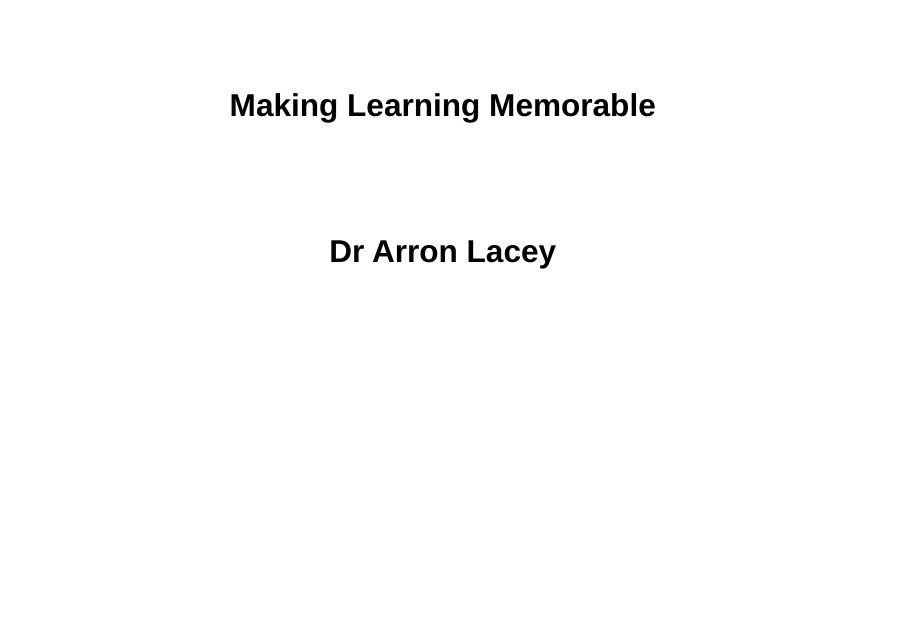
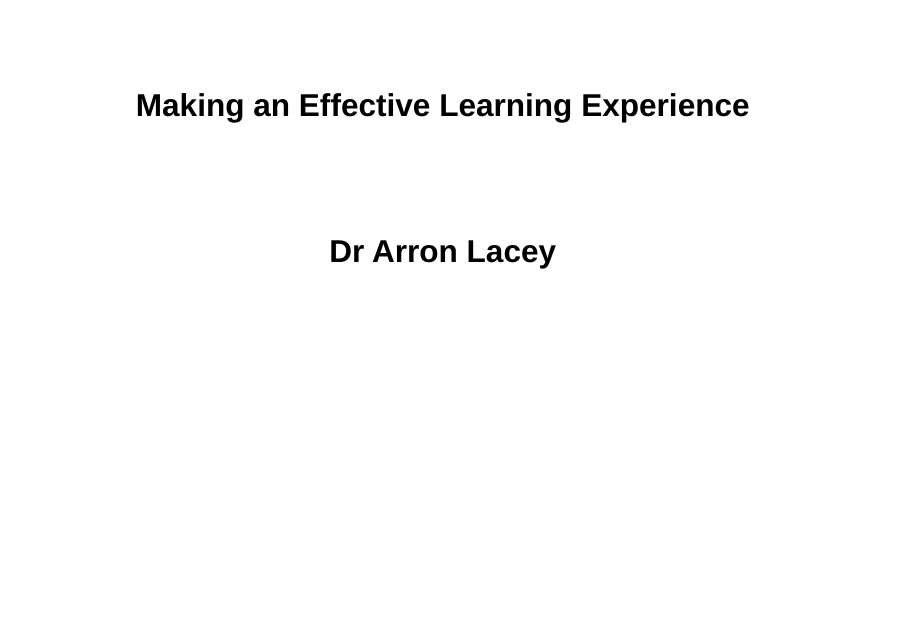
Before and after one commit to arronlacey/effective-learning-experience-talk, a Quarto document (index.qmd): page 1 of 50. Rendered offline with R 4.5, knitr and Pandoc in place of Quarto, with nearby package versions; drawn as Slidy slides in place of the format the file asks for; some code elsewhere in the file could not run offline; common packages that the code uses without loading them are loaded.

Commit message:
changed slide title

```diff
--- a/index.qmd
+++ b/index.qmd
@@ -1,5 +1,5 @@
 ---
-title: "Making Learning Memorable"
+title: "Making an Effective Learning Experience"
 subtitle: "Dr Arron Lacey"
 format:
   revealjs:
```
